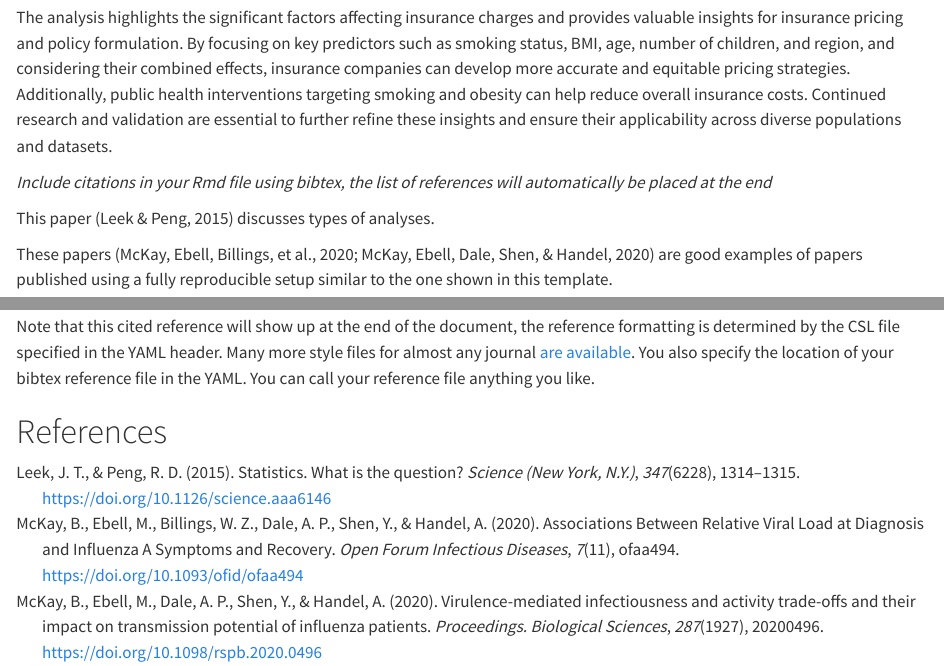
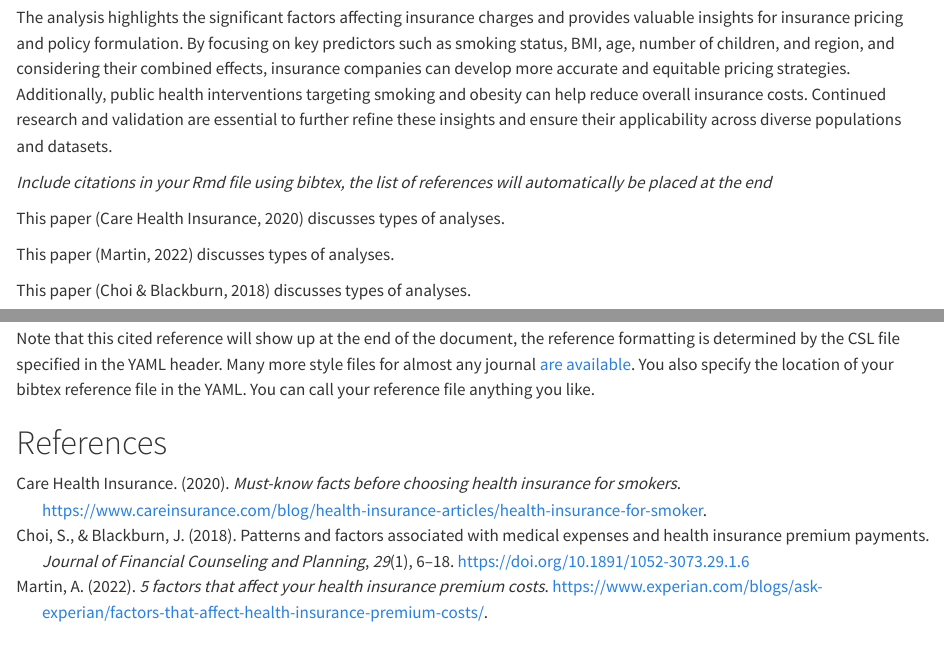
Before and after one commit to rinu77/thomas-PII-project, a Quarto document (products/manuscript/Manuscript.qmd): the page in a window 1100 px wide, from 16250 px down, and a second part further down, joined at a grey line. Rendered offline with R 4.5, knitr and Pandoc in place of Quarto, with nearby package versions; drawn as R Markdown's standard HTML page in place of the format the file asks for.

Commit message:
commit changes

```diff
--- a/assets/dataanalysis-references.bib
+++ b/assets/dataanalysis-references.bib
@@ -1,14 +0,0 @@
-@article{leek2015,
-  title = {Statistics. {{What}} Is the Question?},
-  author = {Leek, Jeffery T and Peng, Roger D},
-  year = {2015},
-  month = mar,
-  journal = {Science (New York, N.Y.)},
-  volume = {347},
-  number = {6228},
-  pages = {1314--1315},
-  issn = {1095-9203},
-  doi = {10.1126/science.aaa6146},
-  __markedentry = {[andreas:6]},
-  citation-subset = {IM},
-  completed = {2015-04-14},
@@ -19 +0,0 @@
-  pii = {science.aaa6146},
@@ -23,2 +1,3 @@
-  revised = {2015-05-01},
-  keywords = {Data Interpretation,Reproducibility of Results,Statistical}
+@misc{careinsurance_smoker,
+    title = {Must-know Facts Before Choosing Health Insurance for Smokers},
+    author = {{Care Health Insurance}},
@@ -28,13 +9,5 @@
-  title = {Associations {{Between Relative Viral Load}} at {{Diagnosis}} and {{Influenza A Symptoms}} and {{Recovery}}.},
-  author = {McKay, Brian and Ebell, Mark and Billings, Wesley Zane and Dale, Ariella Perry and Shen, Ye and Handel, Andreas},
-  year = {2020},
-  month = nov,
-  journal = {Open forum infectious diseases},
-  volume = {7},
-  number = {11},
-  pages = {ofaa494},
-  address = {{United States}},
-  issn = {2328-8957},
-  doi = {10.1093/ofid/ofaa494},
-  abstract = {Background: Rapid point-of-care polymerase chain reaction (PCR) diagnostic tests generally provide a qualitative result of positive or negative only. Additional information about the relative viral load could be calculated. Such quantitative information might be useful for making treatment decisions. Methods: We enrolled students at a university health center who presented with cough and 1 additional flu-like symptom from December 2016 to February 2017. Data were collected before, during, and 5 days after the clinic visit. All those enrolled in the study received a point-of-care PCR test (cobas Liat). For those patients that tested positive for influenza A, we investigated correlations between the relative viral load and measures of disease severity and recovery. Results: One hundred thirty-five students tested positive for influenza A. We found a positive correlation between viral load and body temperature. Time since symptom onset seemed to have a negative correlation but was not statistically significant. We did not find any correlations between viral load and overall symptom severity or outcomes related to recovery. Conclusions: Although we found a correlation between relative viral load and body temperature, for our study population of young, overall healthy adults, we did not find that relative viral load provided additional information that could help in determining treatment and disease outcomes. It could be that viral load does provide useful additional information for other groups of patients, such as young children or older adults. Further studies on those populations are warranted.},
-  copyright = {(c) The Author(s) 2020. Published by Oxford University Press on behalf of Infectious Diseases Society of America.},
+@misc{experian_premium_factors,
+    title = {5 Factors That Affect Your Health Insurance Premium Costs},
+    author = {Allison Martin},
+    howpublished = {\url{https://www.experian.com/blogs/ask-experian/factors-that-affect-health-insurance-premium-costs/}},
+    year = {2022},
@@ -48,11 +17,0 @@
-  title = {Virulence-Mediated Infectiousness and Activity Trade-Offs and Their Impact on Transmission Potential of Influenza Patients.},
-  author = {McKay, Brian and Ebell, Mark and Dale, Ariella Perry and Shen, Ye and Handel, Andreas},
-  year = {2020},
-  month = may,
-  journal = {Proceedings. Biological sciences},
-  volume = {287},
-  number = {1927},
-  pages = {20200496},
-  address = {{England}},
-  issn = {1471-2954 0962-8452},
-  doi = {10.1098/rspb.2020.0496},
@@ -63,2 +18,11 @@
-  keywords = {*infectious diseases,*influenza,*trade-off,*transmission,*virulence,*Virulence,Humans,{Influenza, Human/*transmission}}
+@article{choi_blackburn_2018,
+    title = {Patterns and Factors Associated With Medical Expenses and Health Insurance Premium Payments},
+    author = {Shinae Choi and Justin Blackburn},
+    journal = {Journal of Financial Counseling and Planning},
+    volume = {29},
+    number = {1},
+    pages = {6-18},
+    year = {2018},
+    publisher = {Association for Financial Counseling and Planning Education},
+    doi = {10.1891/1052-3073.29.1.6}
 }
--- a/products/manuscript/Manuscript.qmd
+++ b/products/manuscript/Manuscript.qmd
@@ -482,7 +482,11 @@ The analysis highlights the significant factors affecting insurance charges and
 
 *Include citations in your Rmd file using bibtex, the list of references will automatically be placed at the end*
 
-This paper [@leek2015] discusses types of analyses.
+This paper [@careinsurance_smoker] discusses types of analyses.
+
+This paper [@experian_premium_factors] discusses types of analyses.
+
+This paper [@choi_blackburn_2018] discusses types of analyses.
 
 These papers [@mckay2020; @mckay2020a] are good examples of papers published using a fully reproducible setup similar to the one shown in this template.
 
```
Also changed, not shown: assets/references/choi-blackburn-patterns-and-factors-associated-with-medical-expenses-and-health-insurance-premium-payments.pdf (added), assets/dataanalysis-references.bib (22 more changed lines), 1 other file.
